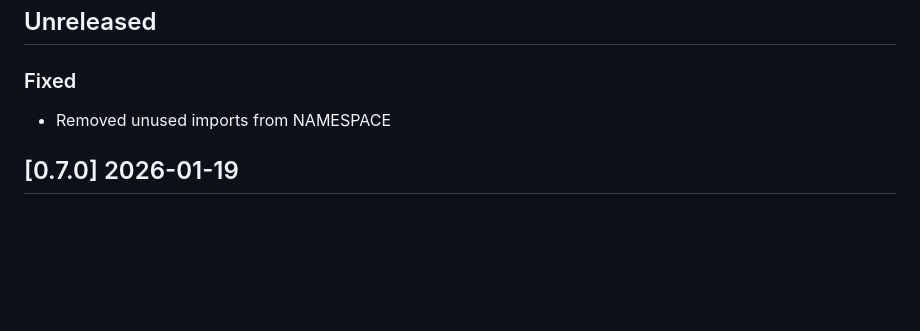
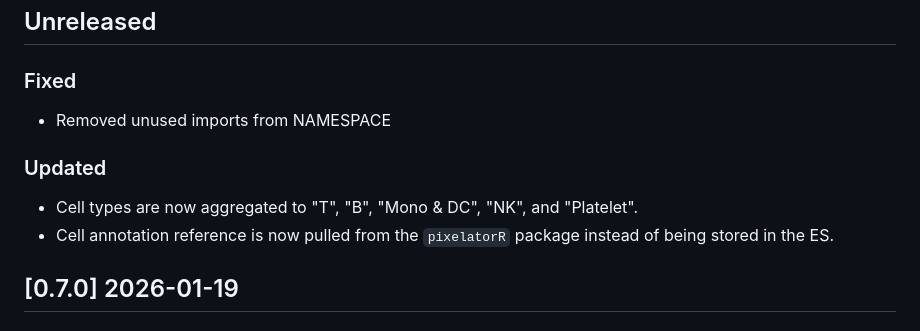
Before and after one commit to PixelgenTechnologies/pixelatorES, a Markdown page: CHANGELOG.md, the part around the change. GitHub-like rendering; blank space fills up the shorter version.

Commit message:
chore: changelog

```diff
--- a/CHANGELOG.md
+++ b/CHANGELOG.md
@@ -8,7 +8,13 @@ and this project adheres to [Semantic Versioning](https://semver.org/spec/v2.0.0
 ## Unreleased
 
 ### Fixed
+
 - Removed unused imports from NAMESPACE
+
+### Updated
+
+- Cell types are now aggregated to "T", "B", "Mono & DC", "NK", and "Platelet".
+- Cell annotation reference is now pulled from the `pixelatorR` package instead of being stored in the ES.
 
 ## [0.7.0] 2026-01-19
 
```
